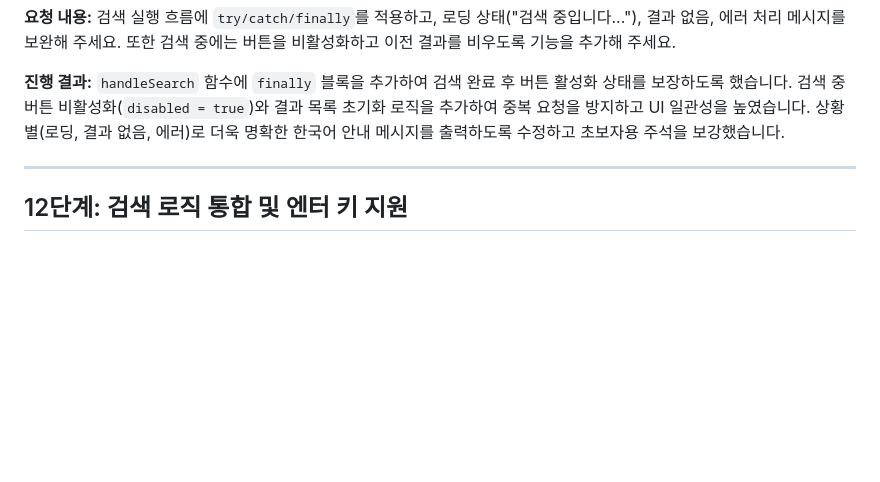
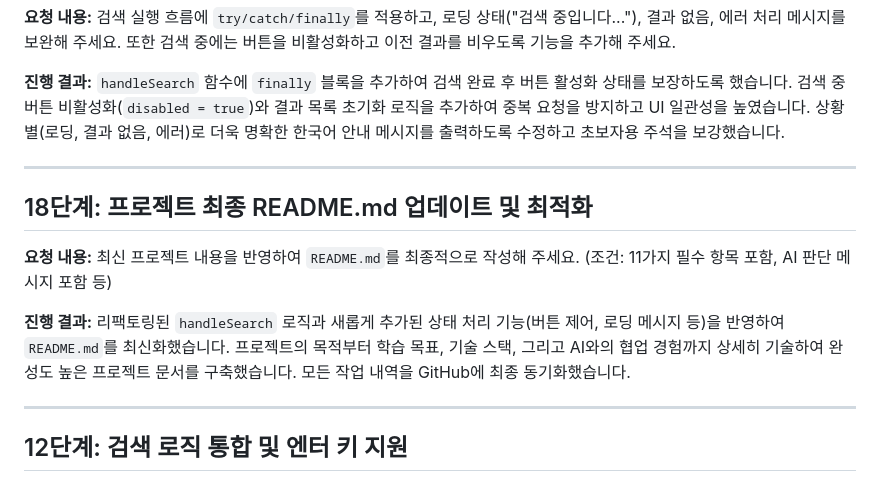
Before and after one commit to hong-vibe/20260511-Lecture-03, a Markdown page: prompt.md, the part around the change. GitHub-like rendering; blank space fills up the shorter version.

```diff
--- a/prompt.md
+++ b/prompt.md
@@ -160,6 +160,15 @@ GitHub API 응답 데이터 중 필요한 필드(`language`, `forks_count` 등)
 
 ---
 
+## 18단계: 프로젝트 최종 README.md 업데이트 및 최적화
+**요청 내용:**
+최신 프로젝트 내용을 반영하여 `README.md`를 최종적으로 작성해 주세요. (조건: 11가지 필수 항목 포함, AI 판단 메시지 포함 등)
+
+**진행 결과:**
+리팩토링된 `handleSearch` 로직과 새롭게 추가된 상태 처리 기능(버튼 제어, 로딩 메시지 등)을 반영하여 `README.md`를 최신화했습니다. 프로젝트의 목적부터 학습 목표, 기술 스택, 그리고 AI와의 협업 경험까지 상세히 기술하여 완성도 높은 프로젝트 문서를 구축했습니다. 모든 작업 내역을 GitHub에 최종 동기화했습니다.
+
+---
+
 ## 12단계: 검색 로직 통합 및 엔터 키 지원
 **요청 내용:**
 Enter 키를 눌렀을 때도 검색이 실행되도록 코드를 보완해 주세요. (조건: 기존 버튼 클릭 기능 유지, handleSearch 함수 분리, 초보자용 주석 추가)
```
Also changed, not shown: README.md (+37 -36 lines).
